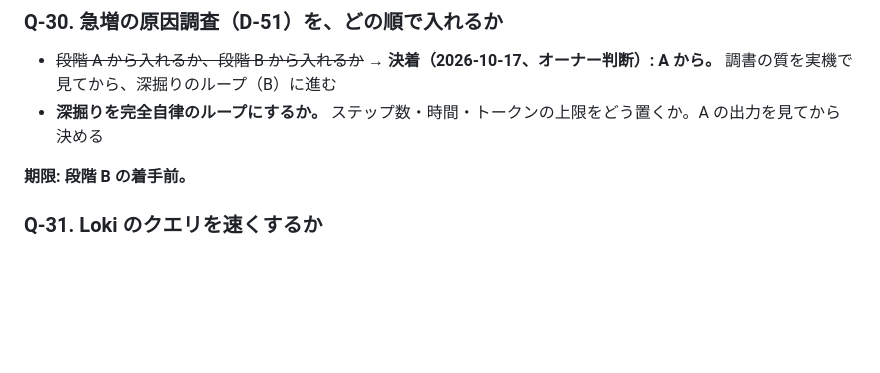
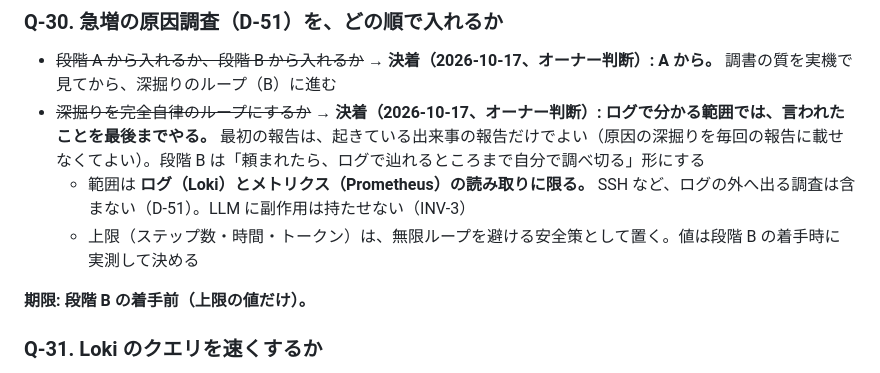
Before and after one commit to Im-neko/yachi8000, a Markdown page: docs/requirements/06-open-questions.md, the part around the change. GitHub-like rendering; blank space fills up the shorter version.

Commit message:
docs: Q-30 の決着を記録する（ログで分かる範囲は最後までやる） (#34)
Claude-Session: https://claude.ai/code/session_01EjqHox3YqfG7sRMgBFe63G

Co-authored-by: Claude Sonnet 5.5 <noreply@anthropic.com>

```diff
--- a/docs/requirements/06-open-questions.md
+++ b/docs/requirements/06-open-questions.md
@@ -409,9 +409,11 @@ D-10 は「**OAuth 経由のモデルは k8s に載らない**」として API
 ### Q-30. 急増の原因調査（D-51）を、どの順で入れるか
 
 - ~~段階 A から入れるか、段階 B から入れるか~~ → **決着（2026-10-17、オーナー判断）: A から。** 調書の質を実機で見てから、深掘りのループ（B）に進む
-- **深掘りを完全自律のループにするか。** ステップ数・時間・トークンの上限をどう置くか。A の出力を見てから決める
+- ~~深掘りを完全自律のループにするか~~ → **決着（2026-10-17、オーナー判断）: ログで分かる範囲では、言われたことを最後までやる。** 最初の報告は、起きている出来事の報告だけでよい（原因の深掘りを毎回の報告に載せなくてよい）。段階 B は「頼まれたら、ログで辿れるところまで自分で調べ切る」形にする
+  - 範囲は **ログ（Loki）とメトリクス（Prometheus）の読み取りに限る。** SSH など、ログの外へ出る調査は含まない（D-51）。LLM に副作用は持たせない（INV-3）
+  - 上限（ステップ数・時間・トークン）は、無限ループを避ける安全策として置く。値は段階 B の着手時に実測して決める
 
-**期限: 段階 B の着手前。**
+**期限: 段階 B の着手前（上限の値だけ）。**
 
 ### Q-31. Loki のクエリを速くするか
 
```
